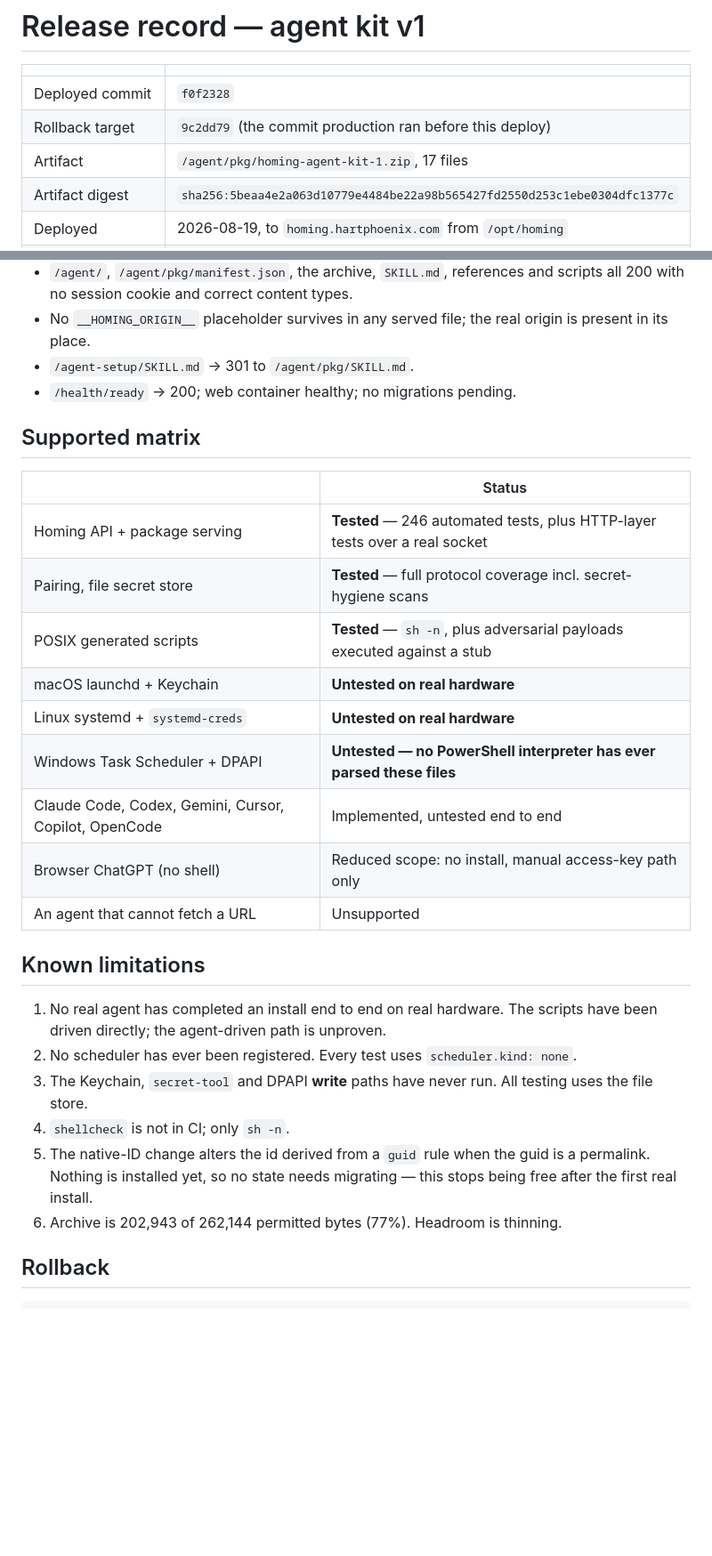
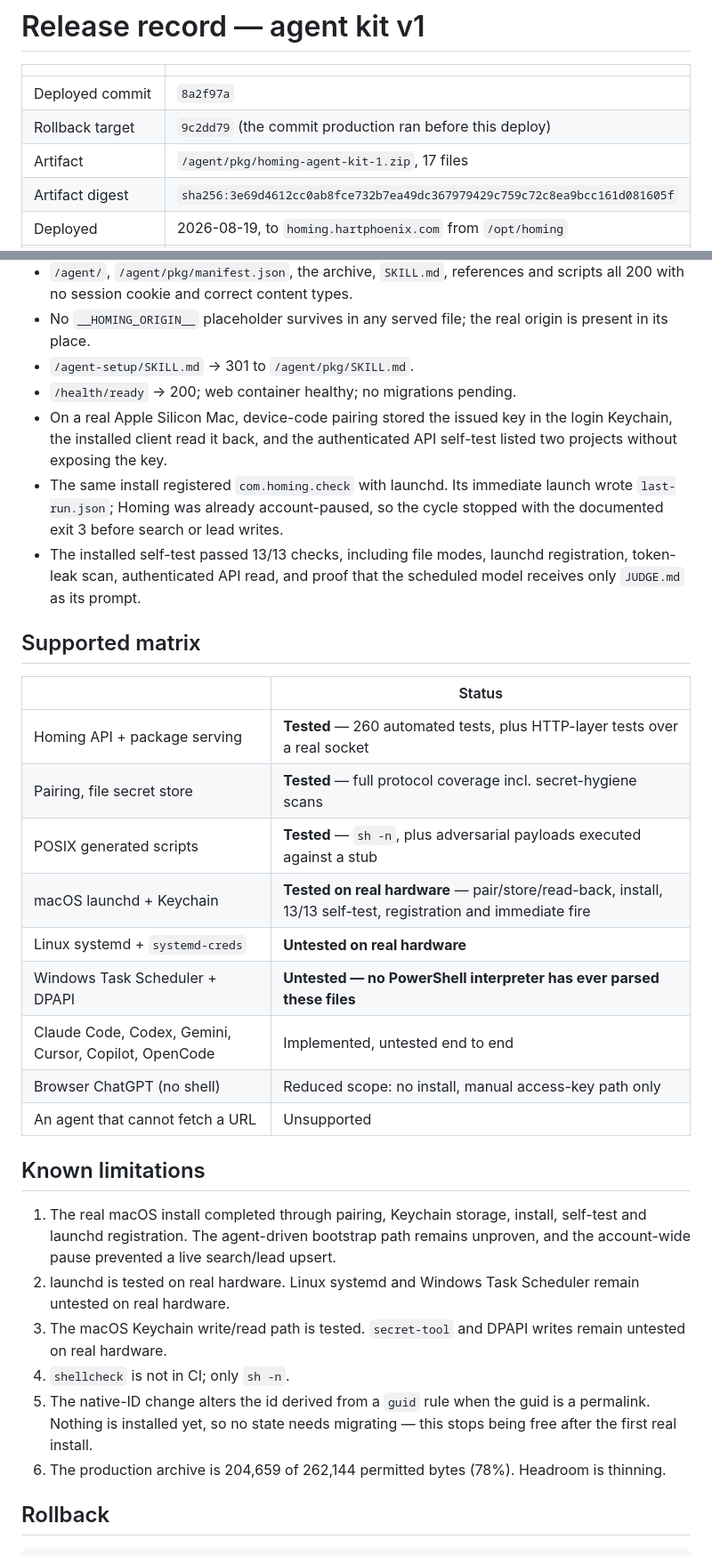
Before and after one commit to hartphoenix/homing, a Markdown page: docs/release-agent-kit-1.md, 2 parts joined by grey strips. Shown at 89% size. Drawn GitHub-style; blank space fills up the shorter version.

Commit message:
docs: record the real macOS agent install

```diff
--- a/docs/release-agent-kit-1.md
+++ b/docs/release-agent-kit-1.md
@@ -2,10 +2,10 @@
 
 | | |
 |---|---|
-| Deployed commit | `f0f2328` |
+| Deployed commit | `8a2f97a` |
 | Rollback target | `9c2dd79` (the commit production ran before this deploy) |
 | Artifact | `/agent/pkg/homing-agent-kit-1.zip`, 17 files |
-| Artifact digest | `sha256:5beaa4e2a063d10779e4484be22a98b565427fd2550d253c1ebe0304dfc1377c` |
+| Artifact digest | `sha256:3e69d4612cc0ab8fce732b7ea49dc367979429c759c72c8ea9bcc161d081605f` |
 | Deployed | 2026-08-19, to `homing.hartphoenix.com` from `/opt/homing` |
 | Owner for post-deployment monitoring | Hart |
 
@@ -32,15 +32,24 @@ and installs a separate lean `homing-check` skill on a schedule.
   is present in its place.
 - `/agent-setup/SKILL.md` → 301 to `/agent/pkg/SKILL.md`.
 - `/health/ready` → 200; web container healthy; no migrations pending.
+- On a real Apple Silicon Mac, device-code pairing stored the issued key in the
+  login Keychain, the installed client read it back, and the authenticated API
+  self-test listed two projects without exposing the key.
+- The same install registered `com.homing.check` with launchd. Its immediate
+  launch wrote `last-run.json`; Homing was already account-paused, so the cycle
+  stopped with the documented exit 3 before search or lead writes.
+- The installed self-test passed 13/13 checks, including file modes, launchd
+  registration, token-leak scan, authenticated API read, and proof that the
+  scheduled model receives only `JUDGE.md` as its prompt.
 
 ## Supported matrix
 
 | | Status |
 |---|---|
-| Homing API + package serving | **Tested** — 246 automated tests, plus HTTP-layer tests over a real socket |
+| Homing API + package serving | **Tested** — 260 automated tests, plus HTTP-layer tests over a real socket |
 | Pairing, file secret store | **Tested** — full protocol coverage incl. secret-hygiene scans |
 | POSIX generated scripts | **Tested** — `sh -n`, plus adversarial payloads executed against a stub |
-| macOS launchd + Keychain | **Untested on real hardware** |
+| macOS launchd + Keychain | **Tested on real hardware** — pair/store/read-back, install, 13/13 self-test, registration and immediate fire |
 | Linux systemd + `systemd-creds` | **Untested on real hardware** |
 | Windows Task Scheduler + DPAPI | **Untested — no PowerShell interpreter has ever parsed these files** |
 | Claude Code, Codex, Gemini, Cursor, Copilot, OpenCode | Implemented, untested end to end |
@@ -49,16 +58,19 @@ and installs a separate lean `homing-check` skill on a schedule.
 
 ## Known limitations
 
-1. No real agent has completed an install end to end on real hardware. The
-   scripts have been driven directly; the agent-driven path is unproven.
-2. No scheduler has ever been registered. Every test uses `scheduler.kind: none`.
-3. The Keychain, `secret-tool` and DPAPI **write** paths have never run. All
-   testing uses the file store.
+1. The real macOS install completed through pairing, Keychain storage, install,
+   self-test and launchd registration. The agent-driven bootstrap path remains
+   unproven, and the account-wide pause prevented a live search/lead upsert.
+2. launchd is tested on real hardware. Linux systemd and Windows Task Scheduler
+   remain untested on real hardware.
+3. The macOS Keychain write/read path is tested. `secret-tool` and DPAPI writes
+   remain untested on real hardware.
 4. `shellcheck` is not in CI; only `sh -n`.
 5. The native-ID change alters the id derived from a `guid` rule when the guid is
    a permalink. Nothing is installed yet, so no state needs migrating — this
    stops being free after the first real install.
-6. Archive is 202,943 of 262,144 permitted bytes (77%). Headroom is thinning.
+6. The production archive is 204,659 of 262,144 permitted bytes (78%). Headroom
+   is thinning.
 
 ## Rollback
 
```
